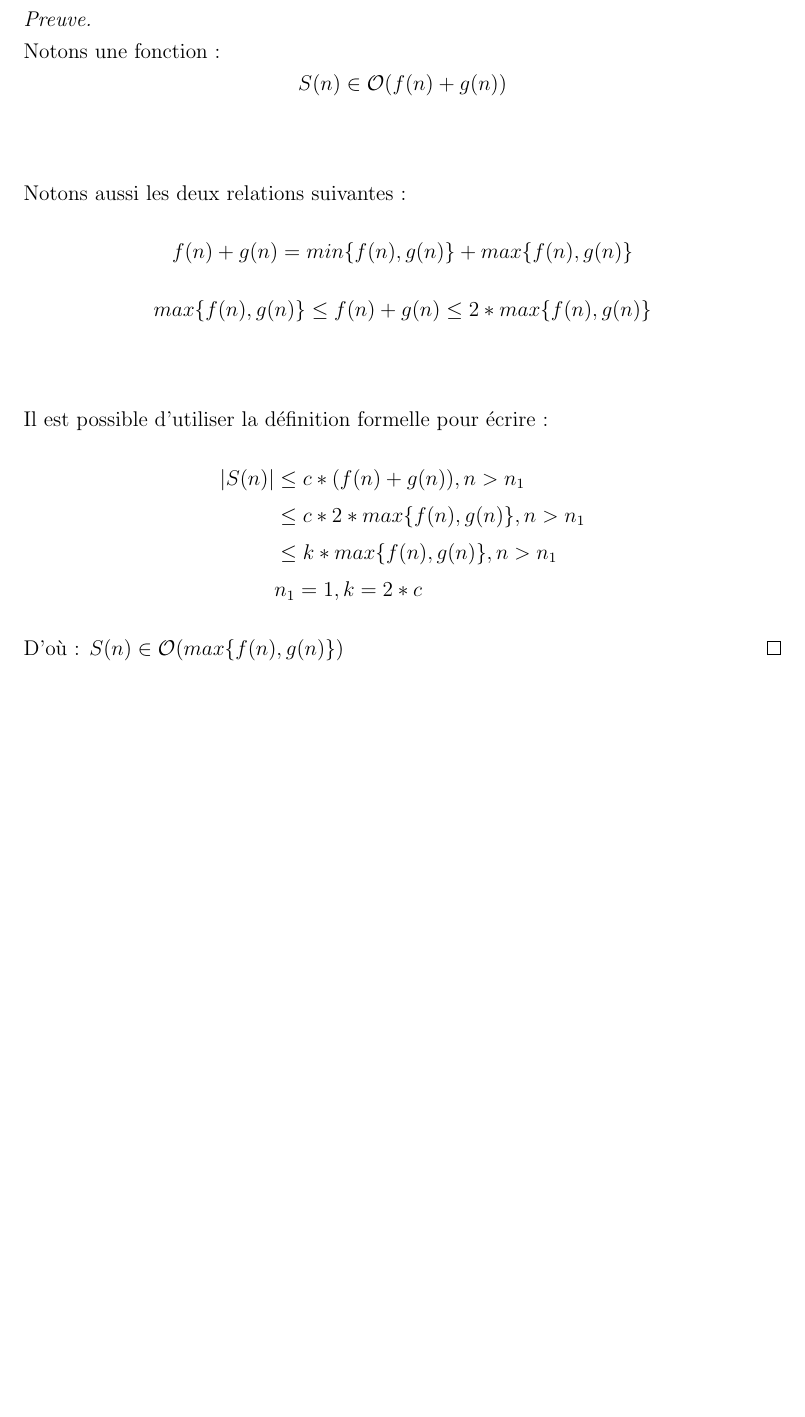
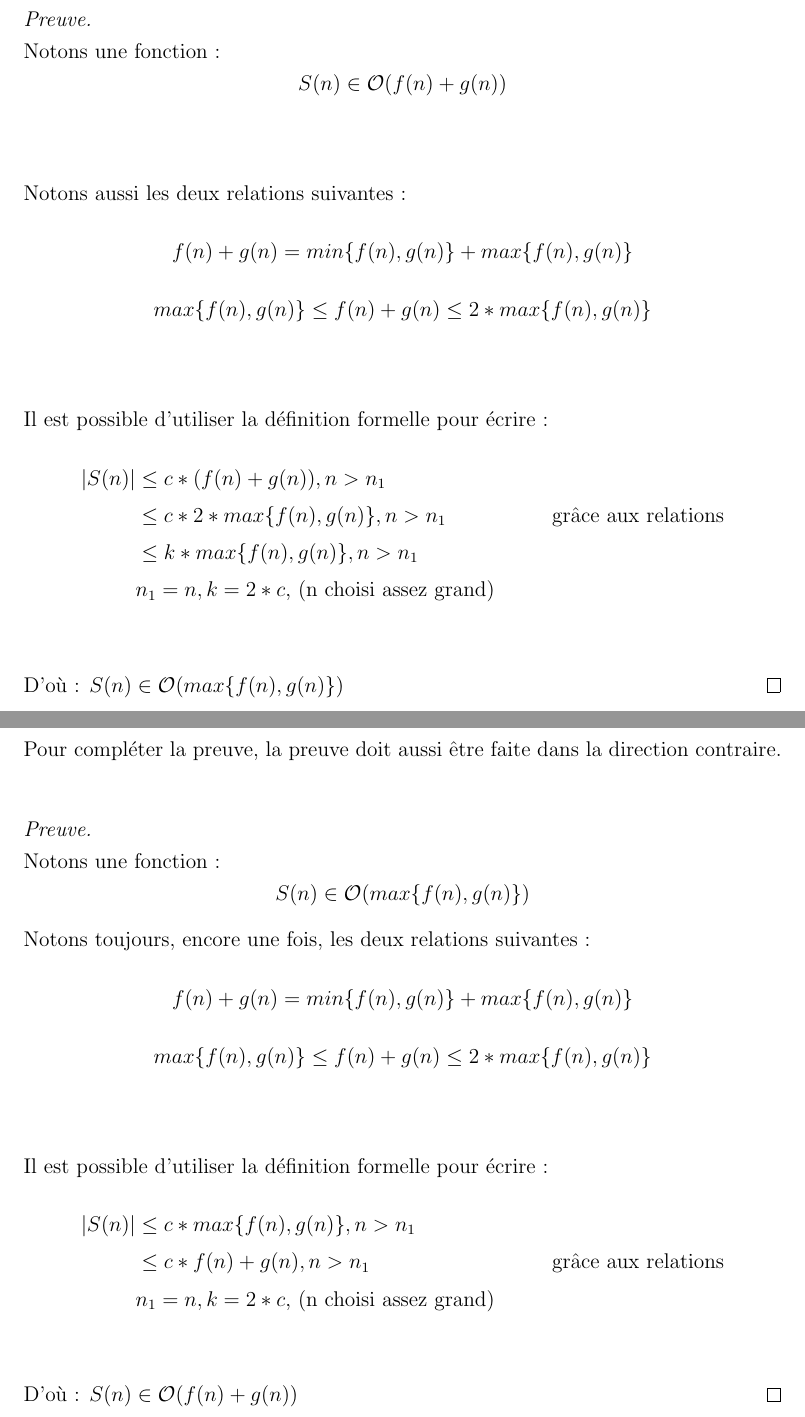
Before and after one commit to Mukki/algo-devoir-1, a LaTeX document (devoir1.tex): part of page 6 of 13 before the commit and two parts of pages 6 and 7 of 14 after it, the two joined at a grey line, cut so that both start at the same text, the shorter picture padded with empty space. Compiled offline with pdfLaTeX.

Commit message:
Fix Q3 with reverse proof

```diff
--- a/devoir1.tex
+++ b/devoir1.tex
@@ -141,13 +141,37 @@
     \noindent Il est possible d'utiliser la définition formelle pour écrire :
     \begin{align*}
       | S(n) |  &\leq c * (f(n) + g(n)), n > n_1 \\
-                &\leq c * 2 * max\{f(n), g(n)\}, n > n_1 \\
+                &\leq c * 2 * max\{f(n), g(n)\}, n > n_1 &\text{grâce aux relations} \\
                 &\leq k * max\{f(n), g(n)\}, n > n_1 \\
-                & n_1 = 1, k = 2 * c
+                & n_1 = n, k = 2 * c \text{, (n choisi assez grand)} \\
     \end{align*}
 
     \noindent D'où :
-    \( S(n) \in \mathcal{O}({max\{f(n), g(n)\}})\)
+    \( S(n) \in \mathcal{O}({max\{f(n), g(n)\}}) \)
+  \end{proof}
+
+  \newpage
+
+  \noindent \newline Pour compléter la preuve, la preuve doit aussi être faite
+  dans la direction contraire. \newline
+
+  \begin{proof}[Preuve]
+    \noindent \\ Notons une fonction :
+    \[ S(n) \in \mathcal{O}({max\{f(n), g(n)\}}) \]
+
+    \noindent Notons toujours, encore une fois, les deux relations suivantes :
+    \[ f(n) + g(n) = min\{f(n), g(n)\} + max\{f(n), g(n)\} \]
+    \[ max\{f(n), g(n)\} \leq f(n) + g(n) \leq 2 * max\{f(n), g(n)\} \] \\
+
+    \noindent Il est possible d'utiliser la définition formelle pour écrire :
+    \begin{align*}
+      | S(n) |  &\leq c * max\{f(n), g(n)\}, n > n_1 \\
+                &\leq c * f(n) + g(n), n > n_1 &\text{grâce aux relations} \\
+                & n_1 = n, k = 2 * c \text{, (n choisi assez grand)} \\
+    \end{align*}
+
+    \noindent D'où :
+    \( S(n) \in \mathcal{O}(f(n) + g(n)) \)
   \end{proof}
 
   \newpage
```
Also changed, not shown: devoir1.pdf.
